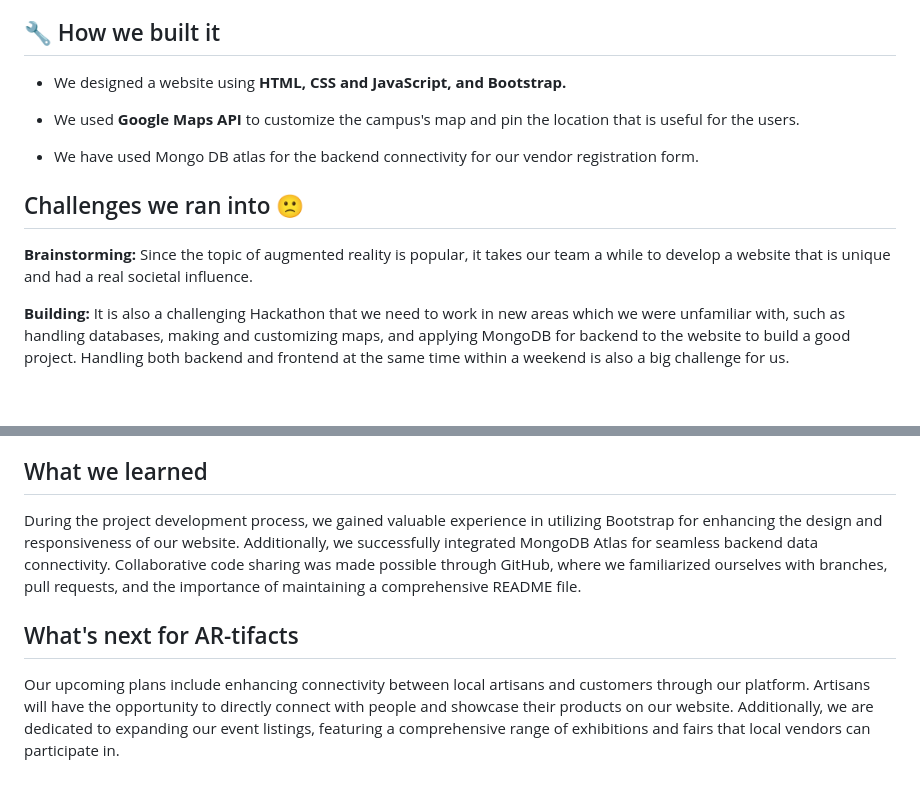
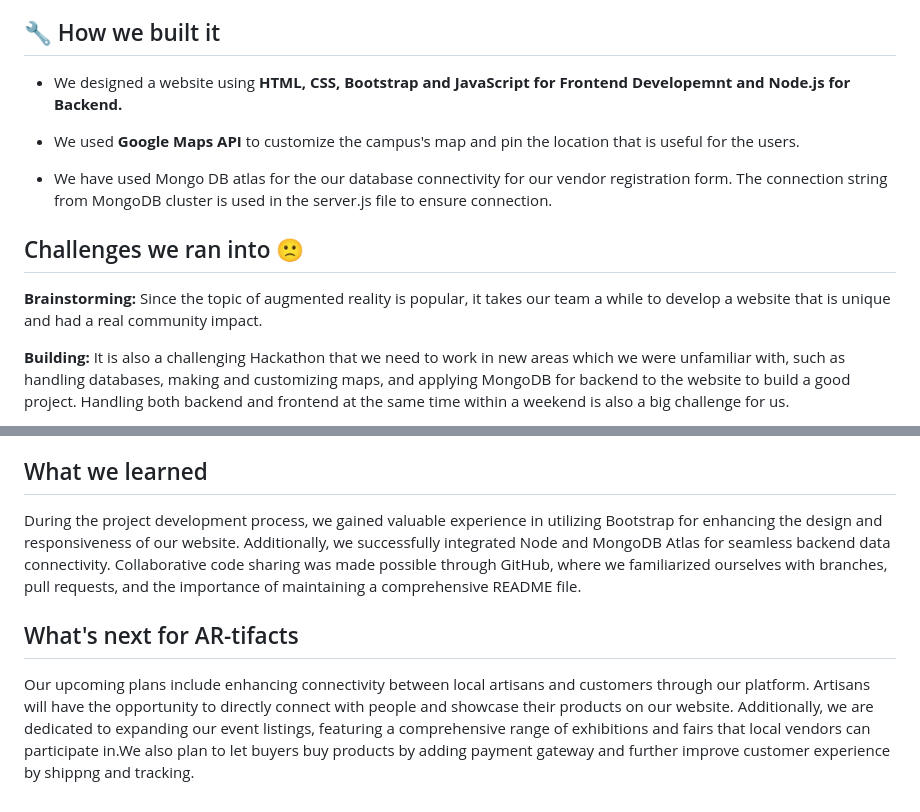
Before and after one commit to akshitagupta15june/AR-tifacts, a Markdown page: README.md, 2 parts joined by grey strips. Drawn GitHub-style; blank space fills up the shorter version.

```diff
--- a/README.md
+++ b/README.md
@@ -21,15 +20,16 @@ Join us on AR-tifacts and become a part of the movement that promotes local entr
 
 ## 🔧 How we built it
 
-- We designed a website using **HTML, CSS and JavaScript, and Bootstrap.**
+- We designed a website using **HTML, CSS, Bootstrap and JavaScript for Frontend Developemnt and Node.js for Backend.**
 
 - We used **Google Maps API** to customize the campus's map and pin the location that is useful for the users.
 
-- We have used Mongo DB atlas for the backend connectivity for our vendor registration form.
+- We have used Mongo DB atlas for the our database connectivity for our vendor registration form. The connection string from MongoDB cluster is used in the server.js file to ensure connection.
+
 
 ## Challenges we ran into 🙁
 
-**Brainstorming:** Since the topic of augmented reality is popular, it takes our team a while to develop a website that is unique and had a real societal influence.
+**Brainstorming:** Since the topic of augmented reality is popular, it takes our team a while to develop a website that is unique and had a real community impact.
 
 **Building:**  It is also a challenging Hackathon that we need to work in new areas which we were unfamiliar with, such as handling databases, making and customizing maps, and applying MongoDB for backend to the website to build a good project. Handling both backend and frontend at the same time within a weekend is also a big challenge for us.
 
@@ -57,8 +57,8 @@ We used Github in different ways:
 
 ## What we learned
 
-During the project development process, we gained valuable experience in utilizing Bootstrap for enhancing the design and responsiveness of our website. Additionally, we successfully integrated MongoDB Atlas for seamless backend data connectivity. Collaborative code sharing was made possible through GitHub, where we familiarized ourselves with branches, pull requests, and the importance of maintaining a comprehensive README file.
+During the project development process, we gained valuable experience in utilizing Bootstrap for enhancing the design and responsiveness of our website. Additionally, we successfully integrated Node and MongoDB Atlas for seamless backend data connectivity. Collaborative code sharing was made possible through GitHub, where we familiarized ourselves with branches, pull requests, and the importance of maintaining a comprehensive README file.
 
 ## What's next for AR-tifacts
 
-Our upcoming plans include enhancing connectivity between local artisans and customers through our platform. Artisans will have the opportunity to directly connect with people and showcase their products on our website. Additionally, we are dedicated to expanding our event listings, featuring a comprehensive range of exhibitions and fairs that local vendors can participate in.
+Our upcoming plans include enhancing connectivity between local artisans and customers through our platform. Artisans will have the opportunity to directly connect with people and showcase their products on our website. Additionally, we are dedicated to expanding our event listings, featuring a comprehensive range of exhibitions and fairs that local vendors can participate in.We also plan to let buyers buy products by adding payment gateway and further improve customer experience by shippng and tracking.
```
Also changed, not shown: other parts of README.md (+0 -1 lines).
